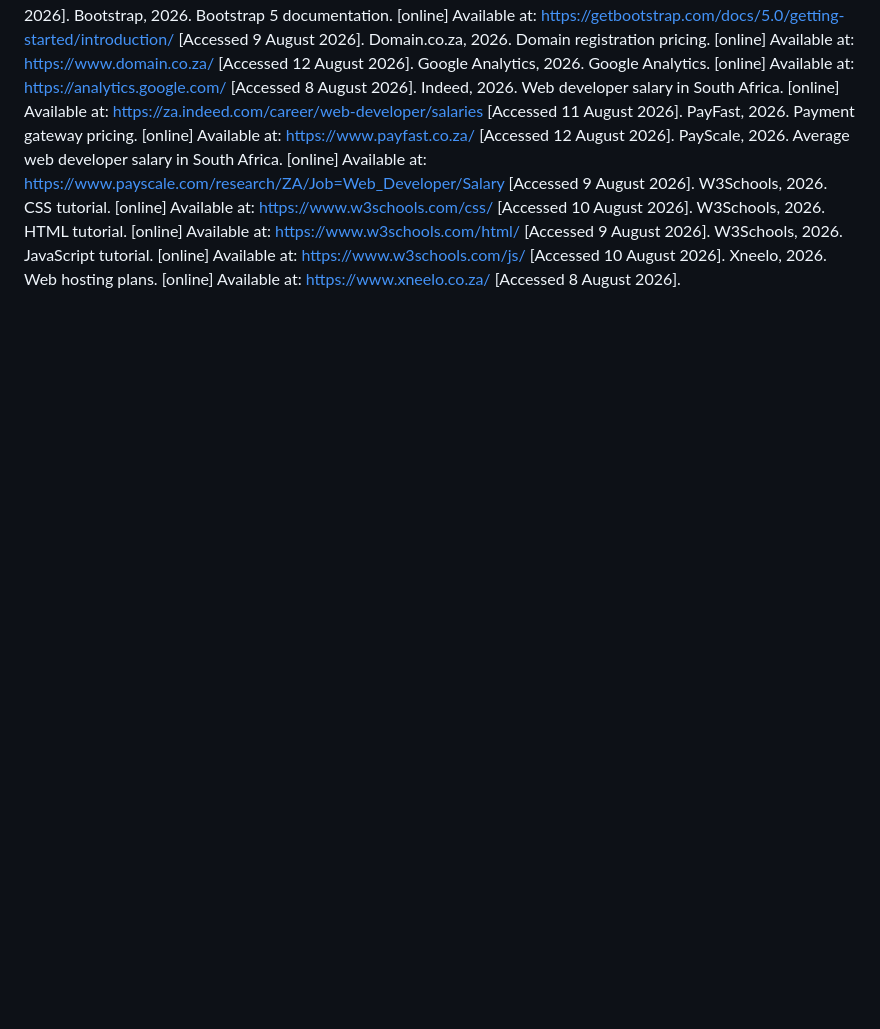
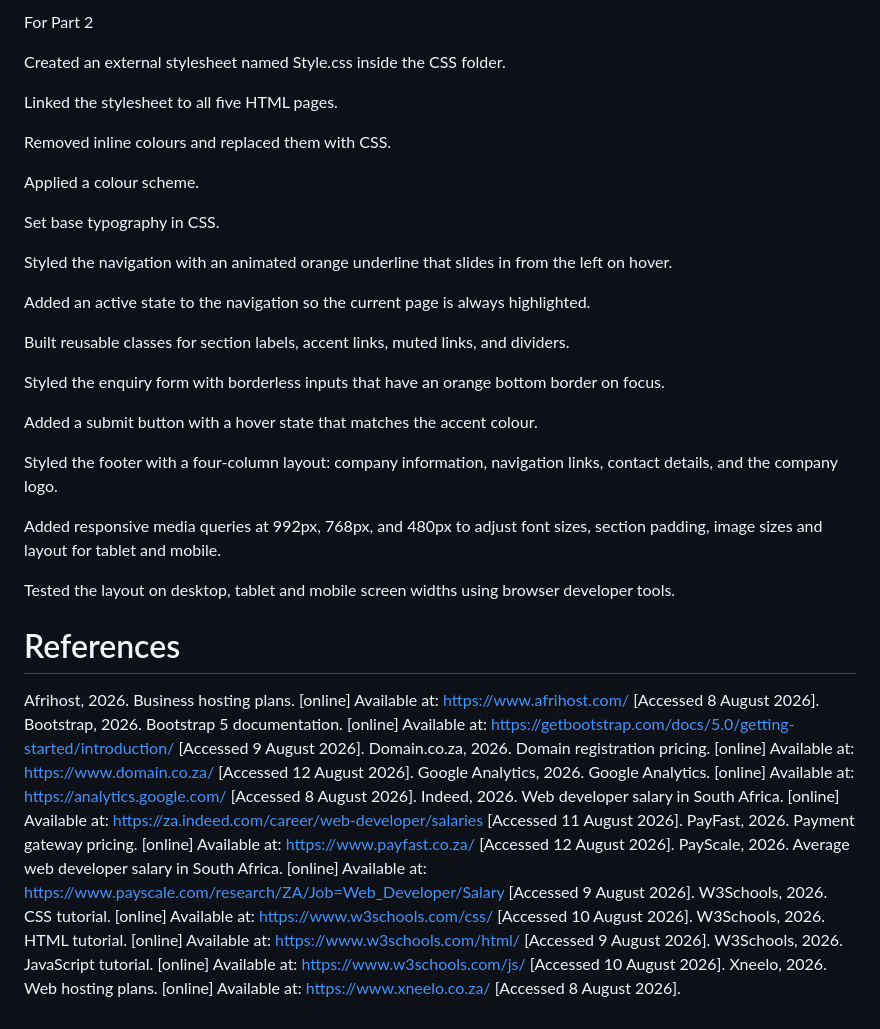
Before and after one commit to Lesedi-code11/POE, a Markdown page: README.md, the part around one of its changes. Rendered like a GitHub page; blank space fills up the shorter version.

```diff
--- a/README.md
+++ b/README.md
@@ -47,3 +75,32 @@ References
+For Part 2
+
+Created an external stylesheet named Style.css inside the CSS folder.
+
+Linked the stylesheet to all five HTML pages.
+
+Removed inline colours and replaced them with CSS.
+
+Applied a colour scheme.
+
+Set base typography in CSS.
+
+Styled the navigation with an animated orange underline that slides in from the left on hover.
+
+Added an active state to the navigation so the current page is always highlighted.
+
+Built reusable classes for section labels, accent links, muted links, and dividers.
+
+Styled the enquiry form with borderless inputs that have an orange bottom border on focus.
+
+Added a submit button with a hover state that matches the accent colour.
+
+Styled the footer with a four-column layout: company information, navigation links, contact details, and the company logo.
+
+Added responsive media queries at 992px, 768px, and 480px to adjust font sizes, section padding, image sizes and layout for tablet and mobile.
+
+Tested the layout on desktop, tablet and mobile screen widths using browser developer tools.
+
+# References
 Afrihost, 2026. Business hosting plans. [online] Available at: https://www.afrihost.com/ [Accessed 8 August 2026].
 Bootstrap, 2026. Bootstrap 5 documentation. [online] Available at: https://getbootstrap.com/docs/5.0/getting-started/introduction/ [Accessed 9 August 2026].
 Domain.co.za, 2026. Domain registration pricing. [online] Available at: https://www.domain.co.za/ [Accessed 12 August 2026].
```
Also changed, not shown: other parts of README.md (+33 -5 lines).
